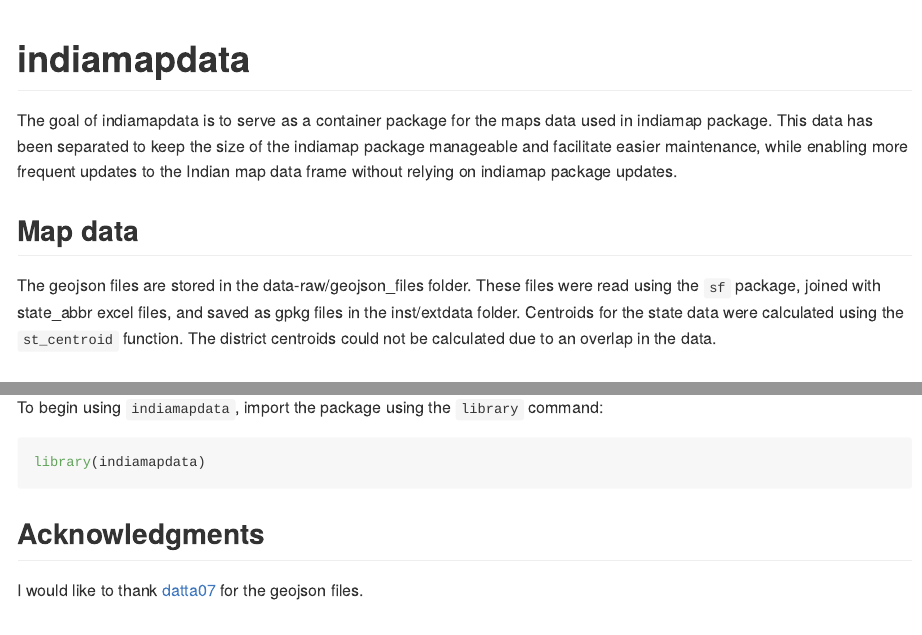
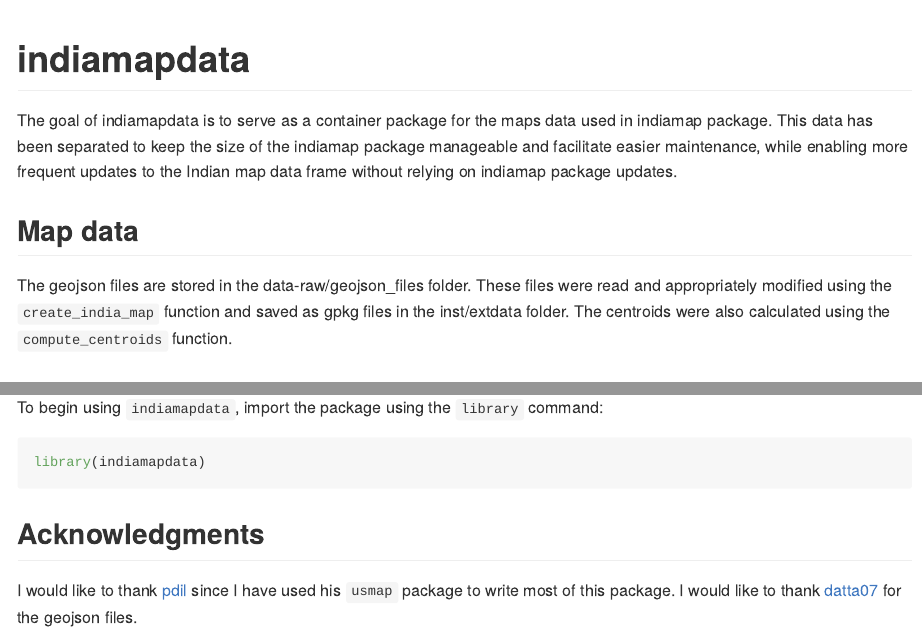
Before and after one commit to shubhamdutta26/indiamapdata, an R Markdown document (README.Rmd): the page in a window 1100 px wide, from its top, and a second part further down, joined at a grey line. The pictures show the output file README.md that the author committed with the source, drawn offline in the style of GitHub.

Commit message:
modified readme

```diff
--- a/README.Rmd
+++ b/README.Rmd
@@ -24,18 +24,16 @@ knitr::opts_chunk$set(
 
 The goal of indiamapdata is to serve as a container package for the maps
 data used in indiamap package. This data has been separated to keep the
-size of the indiamap package manageable and facilitate easier
-maintenance, while enabling more frequent updates to the Indian map data
-frame without relying on indiamap package updates.
+size of the indiamap package manageable and facilitate easier maintenance,
+while enabling more frequent updates to the Indian map data frame without
+relying on indiamap package updates.
 
 ## Map data
 
-The geojson files are stored in the data-raw/geojson_files folder. These
-files were read using the `sf` package, joined with state_abbr excel
-files, and saved as gpkg files in the inst/extdata folder. Centroids for
-the state data were calculated using the `st_centroid` function. The
-district centroids could not be calculated due to an overlap in the
-data.
+The geojson files are stored in the data-raw/geojson_files folder. These files
+were read and appropriately modified using the `create_india_map` function
+and saved as gpkg files in the inst/extdata folder. The centroids were also
+calculated using the `compute_centroids` function.
 
 ## Installation
 
@@ -58,4 +56,5 @@ library(indiamapdata)
 
 ## Acknowledgments
 
-I would like to thank [datta07](https://github.com/datta07) for the geojson files.
+I would like to thank [pdil](https://github.com/pdil) since I have used his
+`usmap` package to write most of this package. I would like to thank [datta07](https://github.com/datta07) for the geojson files.
```
Also changed, not shown: README.md.
